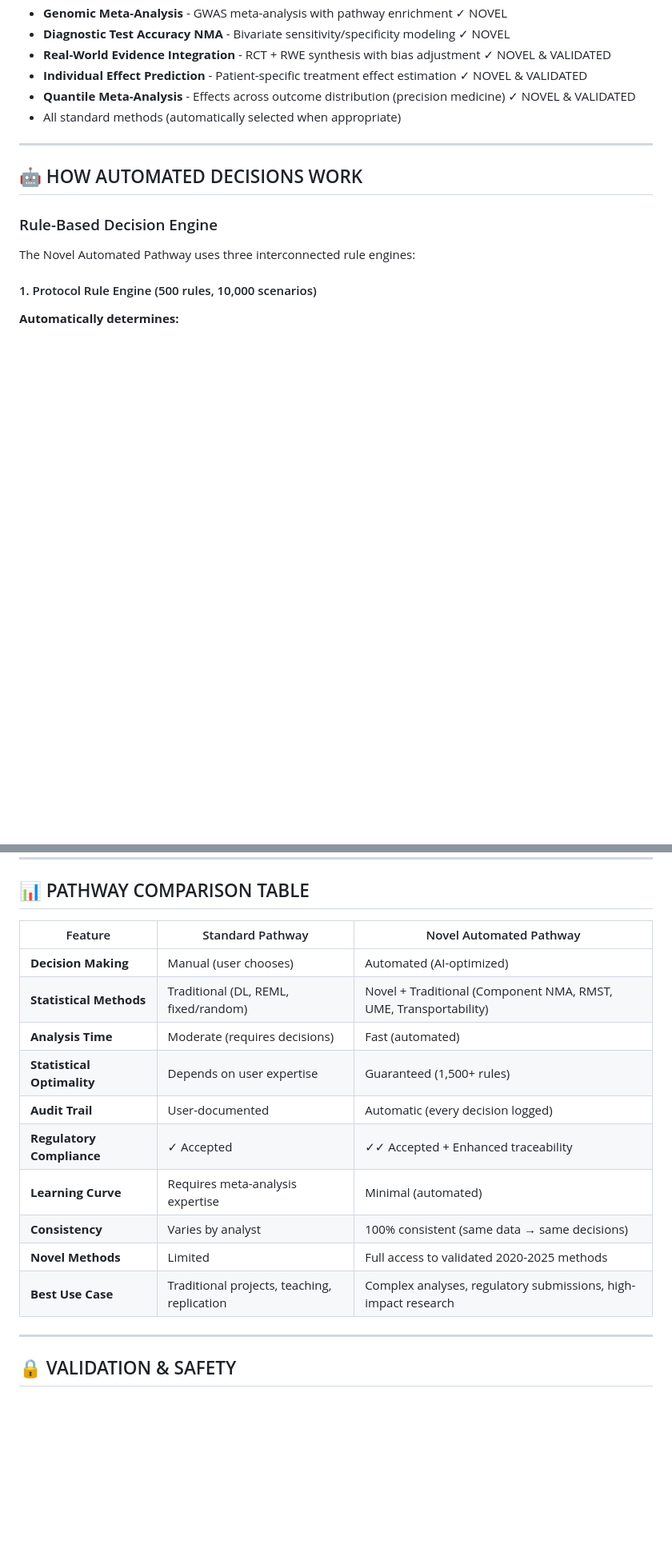
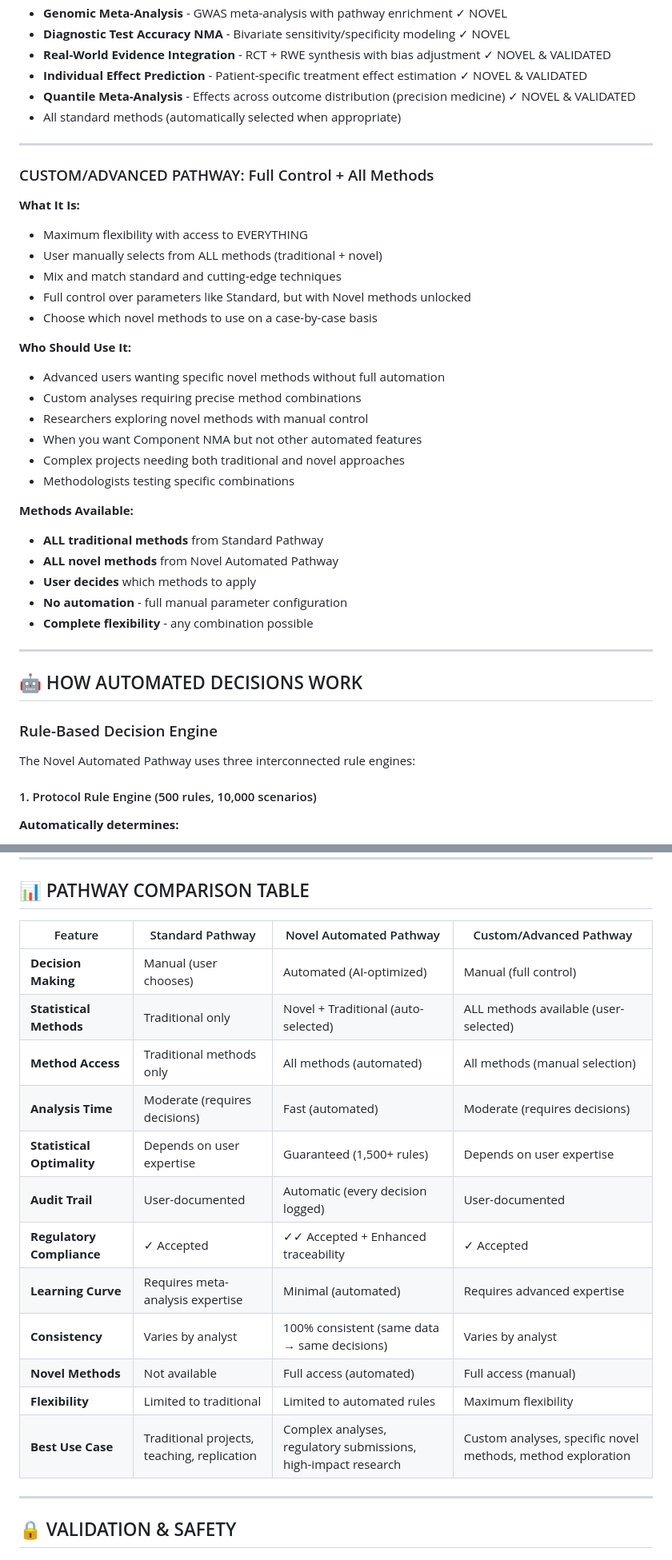
Before and after one commit to mahmood726-cyber/Metanew, a Markdown page: PATHWAY_SYSTEM_DOCUMENTATION.md, 2 parts joined by grey strips. Shown at 80% size. Drawn GitHub-style; blank space fills up the shorter version.

```diff
--- a/PATHWAY_SYSTEM_DOCUMENTATION.md
+++ b/PATHWAY_SYSTEM_DOCUMENTATION.md
@@ -64,6 +64,32 @@ Metanew V4.5 introduces a dual-pathway system allowing users to choose between *
 - **Individual Effect Prediction** - Patient-specific treatment effect estimation ✓ NOVEL & VALIDATED
 - **Quantile Meta-Analysis** - Effects across outcome distribution (precision medicine) ✓ NOVEL & VALIDATED
 - All standard methods (automatically selected when appropriate)
+
+---
+
+### CUSTOM/ADVANCED PATHWAY: Full Control + All Methods
+
+**What It Is:**
+- Maximum flexibility with access to EVERYTHING
+- User manually selects from ALL methods (traditional + novel)
+- Mix and match standard and cutting-edge techniques
+- Full control over parameters like Standard, but with Novel methods unlocked
+- Choose which novel methods to use on a case-by-case basis
+
+**Who Should Use It:**
+- Advanced users wanting specific novel methods without full automation
+- Custom analyses requiring precise method combinations
+- Researchers exploring novel methods with manual control
+- When you want Component NMA but not other automated features
+- Complex projects needing both traditional and novel approaches
+- Methodologists testing specific combinations
+
+**Methods Available:**
+- **ALL traditional methods** from Standard Pathway
+- **ALL novel methods** from Novel Automated Pathway
+- **User decides** which methods to apply
+- **No automation** - full manual parameter configuration
+- **Complete flexibility** - any combination possible
 
 ---
 
@@ -170,18 +196,20 @@ THEN downgrade GRADE by 1 level for "serious inconsistency"
 
 ## 📊 PATHWAY COMPARISON TABLE
 
-| Feature | Standard Pathway | Novel Automated Pathway |
-|---------|------------------|-------------------------|
-| **Decision Making** | Manual (user chooses) | Automated (AI-optimized) |
-| **Statistical Methods** | Traditional (DL, REML, fixed/random) | Novel + Traditional (Component NMA, RMST, UME, Transportability) |
-| **Analysis Time** | Moderate (requires decisions) | Fast (automated) |
-| **Statistical Optimality** | Depends on user expertise | Guaranteed (1,500+ rules) |
-| **Audit Trail** | User-documented | Automatic (every decision logged) |
-| **Regulatory Compliance** | ✓ Accepted | ✓✓ Accepted + Enhanced traceability |
-| **Learning Curve** | Requires meta-analysis expertise | Minimal (automated) |
-| **Consistency** | Varies by analyst | 100% consistent (same data → same decisions) |
-| **Novel Methods** | Limited | Full access to validated 2020-2025 methods |
-| **Best Use Case** | Traditional projects, teaching, replication | Complex analyses, regulatory submissions, high-impact research |
+| Feature | Standard Pathway | Novel Automated Pathway | Custom/Advanced Pathway |
+|---------|------------------|-------------------------|-------------------------|
+| **Decision Making** | Manual (user chooses) | Automated (AI-optimized) | Manual (full control) |
+| **Statistical Methods** | Traditional only | Novel + Traditional (auto-selected) | ALL methods available (user-selected) |
+| **Method Access** | Traditional methods only | All methods (automated) | All methods (manual selection) |
+| **Analysis Time** | Moderate (requires decisions) | Fast (automated) | Moderate (requires decisions) |
+| **Statistical Optimality** | Depends on user expertise | Guaranteed (1,500+ rules) | Depends on user expertise |
+| **Audit Trail** | User-documented | Automatic (every decision logged) | User-documented |
+| **Regulatory Compliance** | ✓ Accepted | ✓✓ Accepted + Enhanced traceability | ✓ Accepted |
+| **Learning Curve** | Requires meta-analysis expertise | Minimal (automated) | Requires advanced expertise |
+| **Consistency** | Varies by analyst | 100% consistent (same data → same decisions) | Varies by analyst |
+| **Novel Methods** | Not available | Full access (automated) | Full access (manual) |
+| **Flexibility** | Limited to traditional | Limited to automated rules | Maximum flexibility |
+| **Best Use Case** | Traditional projects, teaching, replication | Complex analyses, regulatory submissions, high-impact research | Custom analyses, specific novel methods, method exploration |
 
 ---
 
```
Also changed, not shown: other parts of PATHWAY_SYSTEM_DOCUMENTATION.md (+37 -15 lines).
